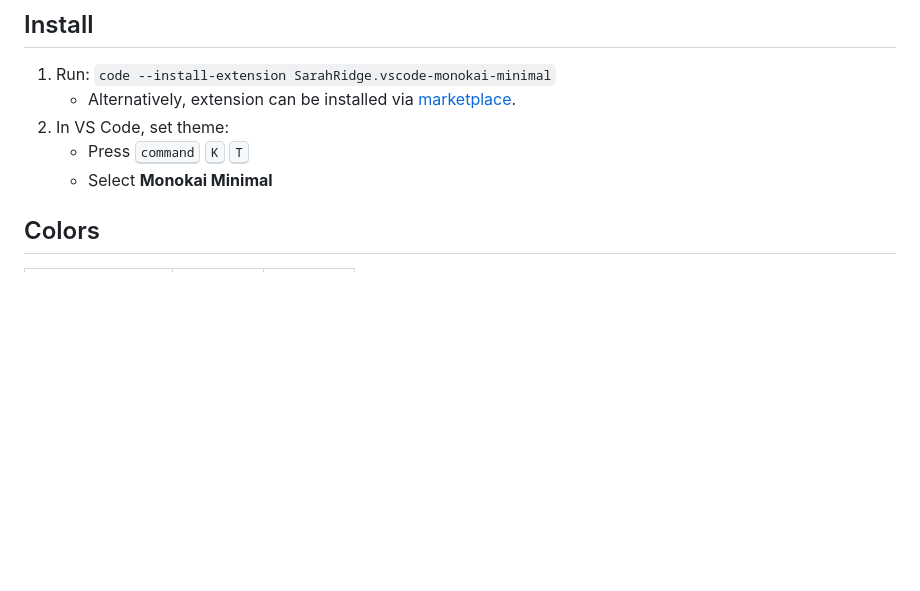
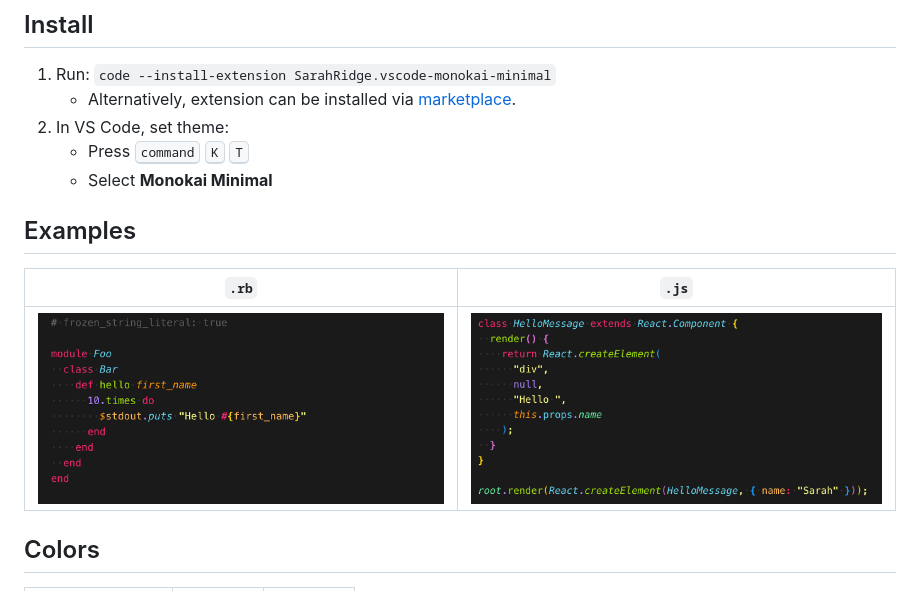
Before and after one commit to smridge/vscode-monokai-minimal, a Markdown page: README.md, the part around the change. GitHub-like rendering; pictures changed too: images/ruby.png; blank space fills up the shorter version.

Commit message:
Add screenshot examples to README

```diff
--- a/README.md
+++ b/README.md
@@ -10,6 +10,11 @@
 2. In VS Code, set theme:
     - Press <kbd>command</kbd> <kbd>K</kbd> <kbd>T</kbd>
     - Select **Monokai Minimal**
+
+## Examples
+| `.rb` | `.js` |
+| ----- | ----- |
+| <img src="https://raw.githubusercontent.com/smridge/vscode-monokai-minimal/madam/images/ruby.png"> | <img src="https://raw.githubusercontent.com/smridge/vscode-monokai-minimal/madam/images/react.png"> |
 
 ## Colors
 | Name          | Code      | Sample
```
